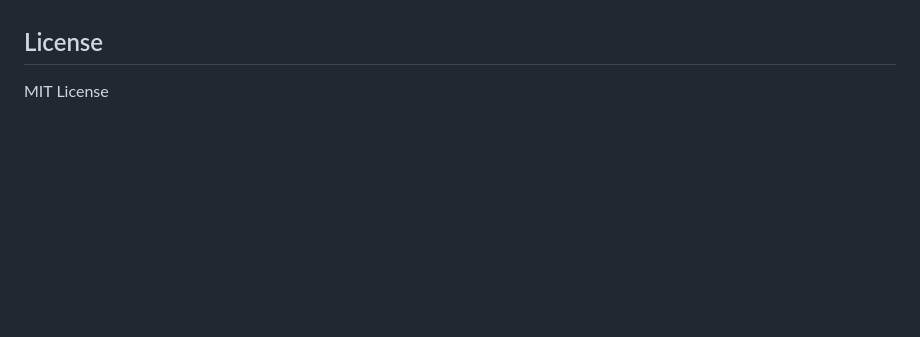
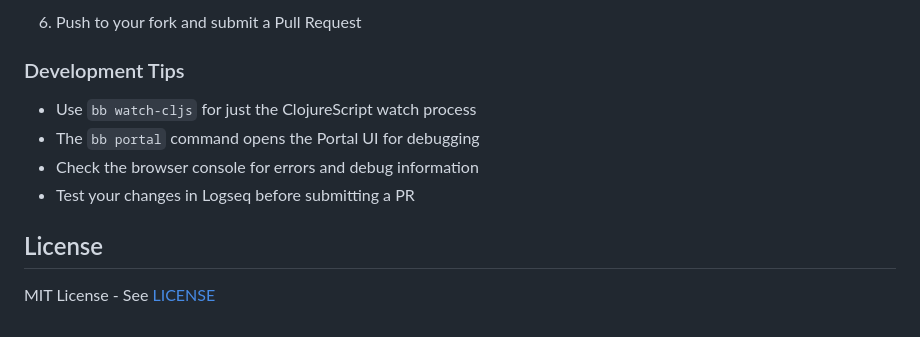
Before and after one commit to jarodise/logseq-copilot, a Markdown page: README.md, the part around one of its changes. GitHub-like rendering; blank space fills up the shorter version.

```diff
--- a/README.md
+++ b/README.md
@@ -125,3 +204,12 @@ If you encounter any issues or have suggestions, please:
+6. Push to your fork and submit a Pull Request
+
+### Development Tips
+
+- Use `bb watch-cljs` for just the ClojureScript watch process
+- The `bb portal` command opens the Portal UI for debugging
+- Check the browser console for errors and debug information
+- Test your changes in Logseq before submitting a PR
+
 ## License
 
-MIT License
+MIT License - See [LICENSE](LICENSE)
```
Also changed, not shown: other parts of README.md (+79 -0 lines).
